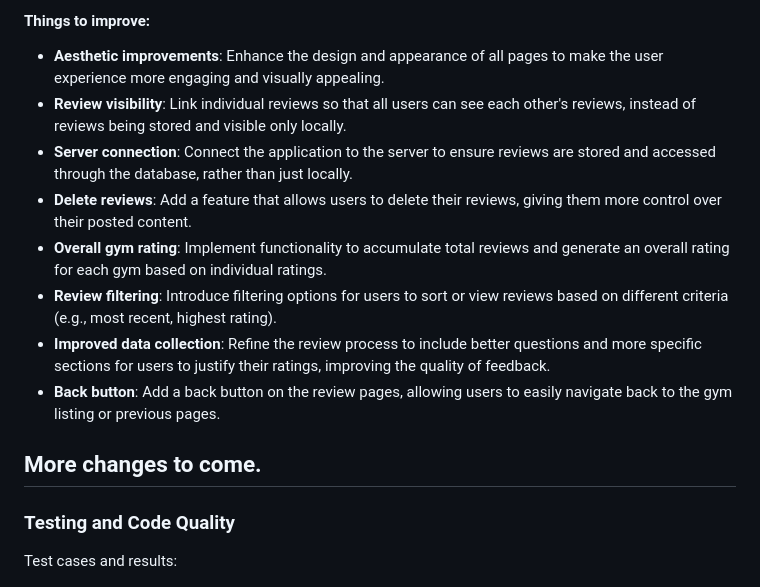
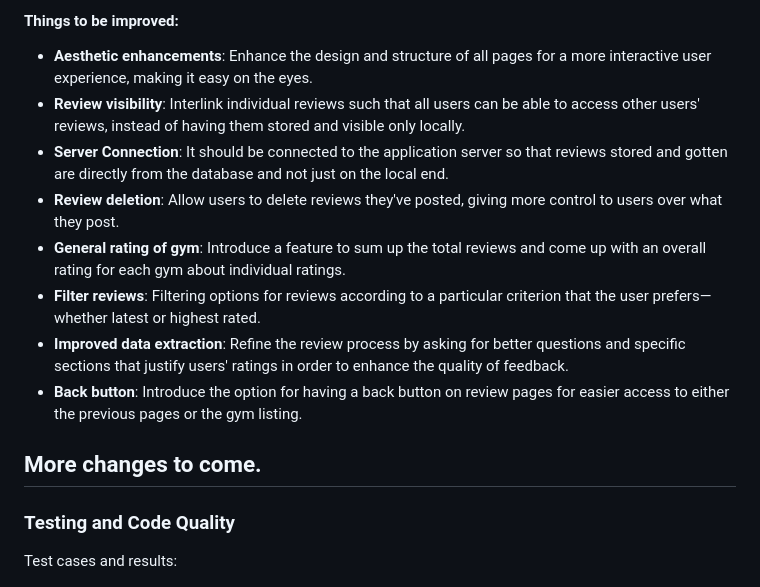
Before and after one commit to himatsingh8888/cmpt276, a Markdown page: README.md, the part around one of its changes. Rendered like a GitHub page.

```diff
--- a/README.md
+++ b/README.md
@@ -52,17 +30,16 @@ and version control through GitHub.
 
-#### Things to improve:
-- **Aesthetic improvements**: Enhance the design and appearance of all pages to make the user experience more engaging and visually appealing.
-- **Review visibility**: Link individual reviews so that all users can see each other's reviews, instead of reviews being stored and visible only locally.
-- **Server connection**: Connect the application to the server to ensure reviews are stored and accessed through the database, rather than just locally.
-- **Delete reviews**: Add a feature that allows users to delete their reviews, giving them more control over their posted content.
-- **Overall gym rating**: Implement functionality to accumulate total reviews and generate an overall rating for each gym based on individual ratings.
-- **Review filtering**: Introduce filtering options for users to sort or view reviews based on different criteria (e.g., most recent, highest rating).
-- **Improved data collection**: Refine the review process to include better questions and more specific sections for users to justify their ratings, improving the quality of feedback.
-- **Back button**: Add a back button on the review pages, allowing users to easily navigate back to the gym listing or previous pages.
+#### Things to be improved:
+- **Aesthetic enhancements**: Enhance the design and structure of all pages for a more interactive user experience, making it easy on the eyes.
+- **Review visibility**: Interlink individual reviews such that all users can be able to access other users' reviews, instead of having them stored and visible only locally.
+- **Server Connection**: It should be connected to the application server so that reviews stored and gotten are directly from the database and not just on the local end.
+- **Review deletion**: Allow users to delete reviews they've posted, giving more control to users over what they post.
+- **General rating of gym**: Introduce a feature to sum up the total reviews and come up with an overall rating for each gym about individual ratings.
+- **Filter reviews**: Filtering options for reviews according to a particular criterion that the user prefers—whether latest or highest rated.
+- **Improved data extraction**: Refine the review process by asking for better questions and specific sections that justify users' ratings in order to enhance the quality of feedback.
+- **Back button**: Introduce the option for having a back button on review pages for easier access to either the previous pages or the gym listing.
 
 More changes to come.
----------------------------------------------------------------------------------------------------------------------------------------------------------------------------------------
-
+----------------------------------------------------------------------------------------------------------------------
 ### Testing and Code Quality
 
 Test cases and results:
```
Also changed, not shown: other parts of README.md (+18 -40 lines).
